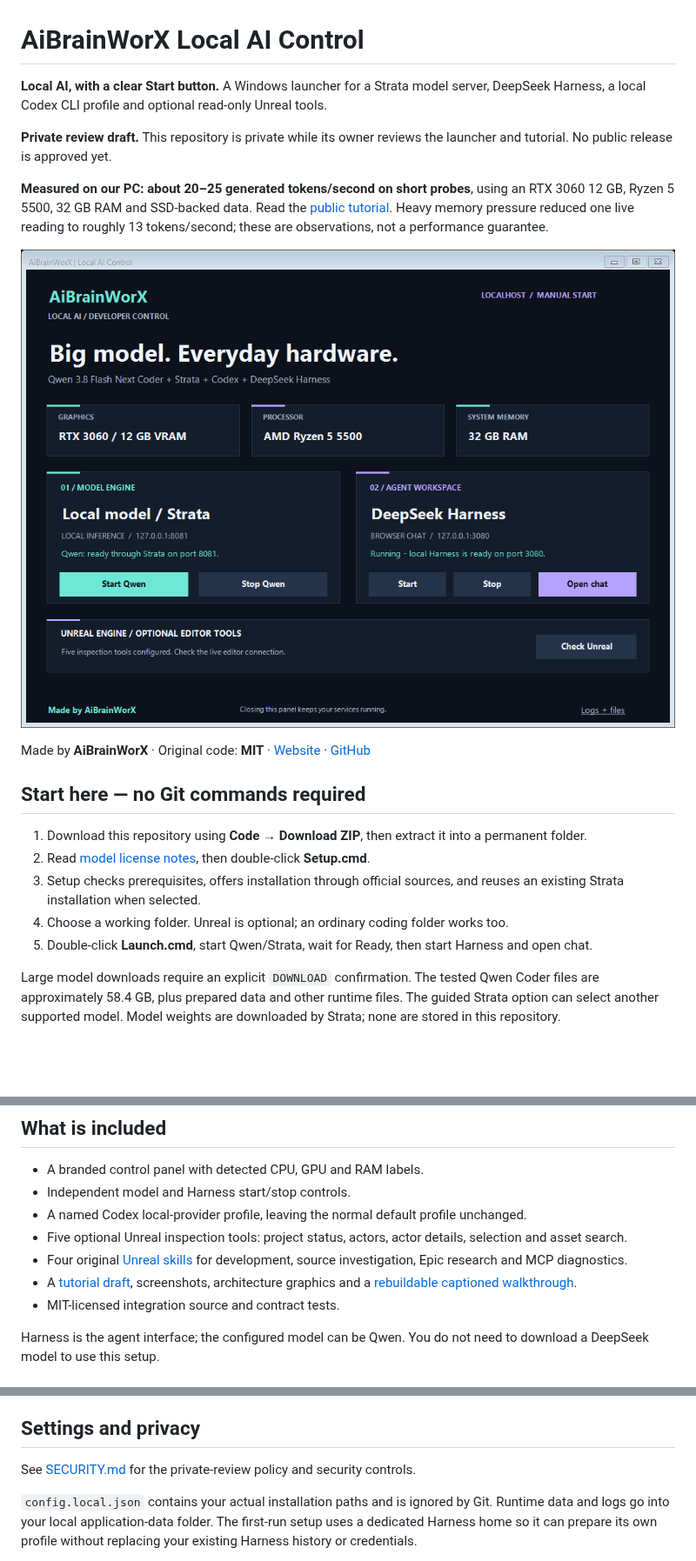
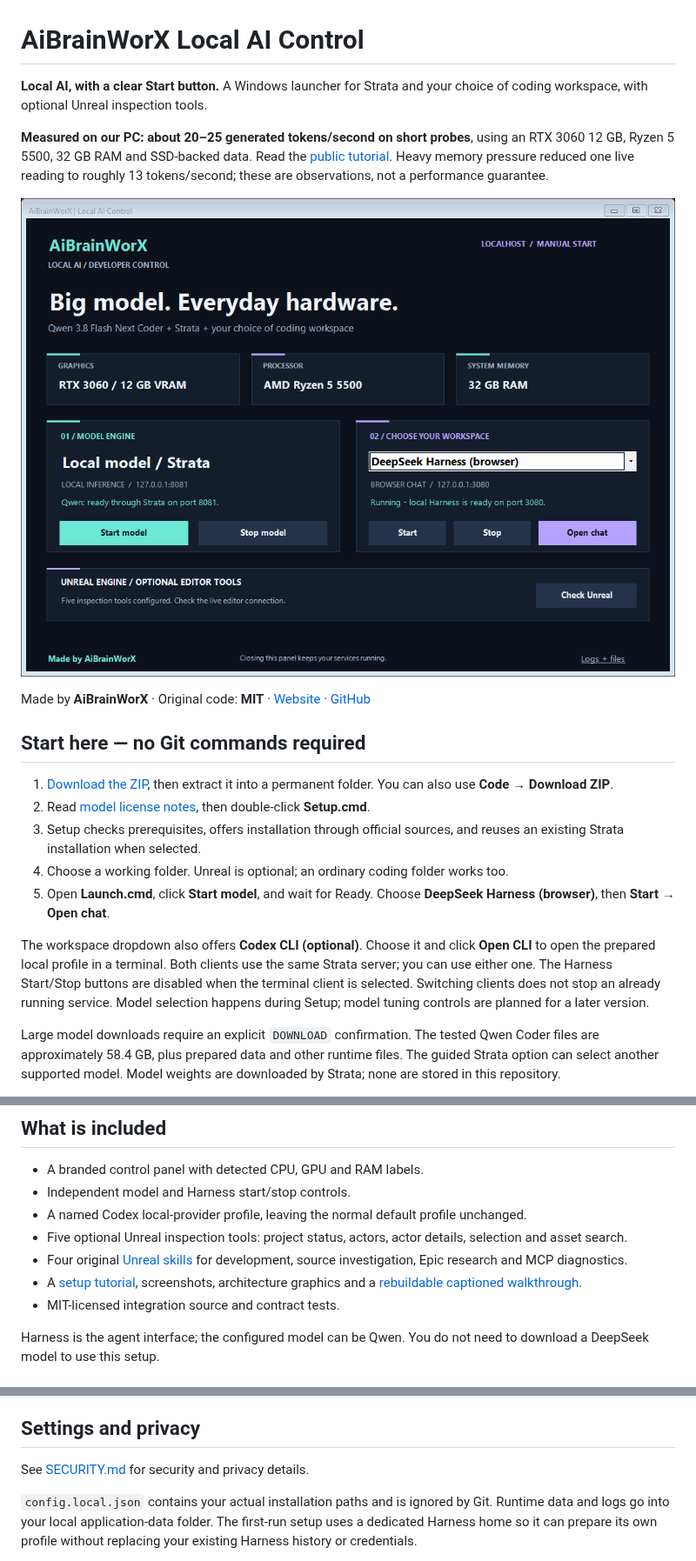
Before and after one commit to AiBrainWorXdotCom/AiBrainWorX-Local-AI-Control, a Markdown page: README.md, 3 parts joined by grey strips. Shown at 87% size. Drawn GitHub-style; pictures changed too: media/aibrainworx-local-ai-control.png; blank space fills up the shorter version.

Commit message:
Polish public setup and add an explicit coding workspace choice

```diff
--- a/README.md
+++ b/README.md
@@ -1,8 +1,6 @@
 # AiBrainWorX Local AI Control
 
-**Local AI, with a clear Start button.** A Windows launcher for a Strata model server, DeepSeek Harness, a local Codex CLI profile and optional read-only Unreal tools.
-
-**Private review draft.** This repository is private while its owner reviews the launcher and tutorial. No public release is approved yet.
+**Local AI, with a clear Start button.** A Windows launcher for Strata and your choice of coding workspace, with optional Unreal inspection tools.
 
 **Measured on our PC: about 20–25 generated tokens/second on short probes**, using an RTX 3060 12 GB, Ryzen 5 5500, 32 GB RAM and SSD-backed data. Read the [public tutorial](https://aibrainworx.com/qwen-38-coder-12gb-gpu-ryzen5-strata-codex-unreal/). Heavy memory pressure reduced one live reading to roughly 13 tokens/second; these are observations, not a performance guarantee.
 
@@ -12,11 +10,13 @@ Made by **AiBrainWorX** · Original code: **MIT** · [Website](https://aibrainwo
 
 ## Start here — no Git commands required
 
-1. Download this repository using **Code → Download ZIP**, then extract it into a permanent folder.
+1. [Download the ZIP](https://github.com/AiBrainWorXdotCom/AiBrainWorX-Local-AI-Control/archive/refs/heads/main.zip), then extract it into a permanent folder. You can also use **Code → Download ZIP**.
 2. Read [model license notes](MODEL-LICENSES.md), then double-click **Setup.cmd**.
 3. Setup checks prerequisites, offers installation through official sources, and reuses an existing Strata installation when selected.
 4. Choose a working folder. Unreal is optional; an ordinary coding folder works too.
-5. Double-click **Launch.cmd**, start Qwen/Strata, wait for Ready, then start Harness and open chat.
+5. Open **Launch.cmd**, click **Start model**, and wait for Ready. Choose **DeepSeek Harness (browser)**, then **Start → Open chat**.
+
+The workspace dropdown also offers **Codex CLI (optional)**. Choose it and click **Open CLI** to open the prepared local profile in a terminal. Both clients use the same Strata server; you can use either one. The Harness Start/Stop buttons are disabled when the terminal client is selected. Switching clients does not stop an already running service. Model selection happens during Setup; model tuning controls are planned for a later version.
 
 Large model downloads require an explicit `DOWNLOAD` confirmation. The tested Qwen Coder files are approximately 58.4 GB, plus prepared data and other runtime files. The guided Strata option can select another supported model. Model weights are downloaded by Strata; none are stored in this repository.
 
@@ -29,7 +29,7 @@ Setup uses Windows Package Manager for missing Git, Python or Node when you appr
 - A named Codex local-provider profile, leaving the normal default profile unchanged.
 - Five optional Unreal inspection tools: project status, actors, actor details, selection and asset search.
 - Four original [Unreal skills](skills/README.md) for development, source investigation, Epic research and MCP diagnostics.
-- A [tutorial draft](docs/tutorial.md), screenshots, architecture graphics and a [rebuildable captioned walkthrough](media/VIDEO.md).
+- A [setup tutorial](docs/tutorial.md), screenshots, architecture graphics and a [rebuildable captioned walkthrough](media/VIDEO.md).
 - MIT-licensed integration source and contract tests.
 
 Harness is the agent interface; the configured model can be Qwen. You do not need to download a DeepSeek model to use this setup.
@@ -46,7 +46,7 @@ Keep one active agent at a time on memory-constrained machines. Stop inference w
 
 ## Settings and privacy
 
-See [SECURITY.md](SECURITY.md) for the private-review policy and security controls.
+See [SECURITY.md](SECURITY.md) for security and privacy details.
 
 `config.local.json` contains your actual installation paths and is ignored by Git. Runtime data and logs go into your local application-data folder. The first-run setup uses a dedicated Harness home so it can prepare its own profile without replacing your existing Harness history or credentials.
 
```
Also changed, not shown: SECURITY.md (+3 -4 lines), docs/tutorial.md (+4 -4 lines), 12 other files.
